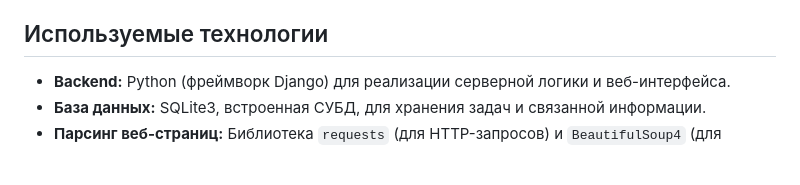
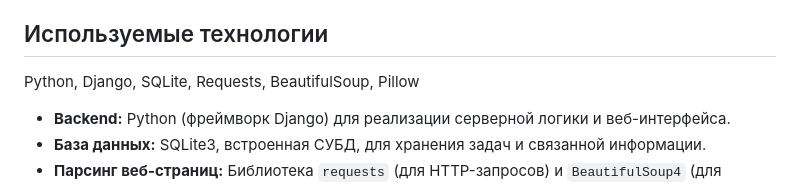
Before and after one commit to MegoM2323/Olympiadnik.com, a Markdown page: README.md, the part around the change. GitHub-like rendering; blank space fills up the shorter version.

```diff
--- a/README.md
+++ b/README.md
@@ -12,7 +12,7 @@
 - **Парсер задач:** Встроенный парсер автоматически собирает полную информацию о задачах с внешнего сайта (например, с ресурса **problems.ru**) и заносит эти данные в базу. Это позволяет поддерживать актуальность и полноту банка задач.
 
 ## Используемые технологии
-
+Python, Django, SQLite, Requests, BeautifulSoup, Pillow
 - **Backend:** Python (фреймворк Django) для реализации серверной логики и веб-интерфейса.
 - **База данных:** SQLite3, встроенная СУБД, для хранения задач и связанной информации.
 - **Парсинг веб-страниц:** Библиотека `requests` (для HTTP-запросов) и `BeautifulSoup4` (для разбора HTML) используются в модуле парсера задач.
```
